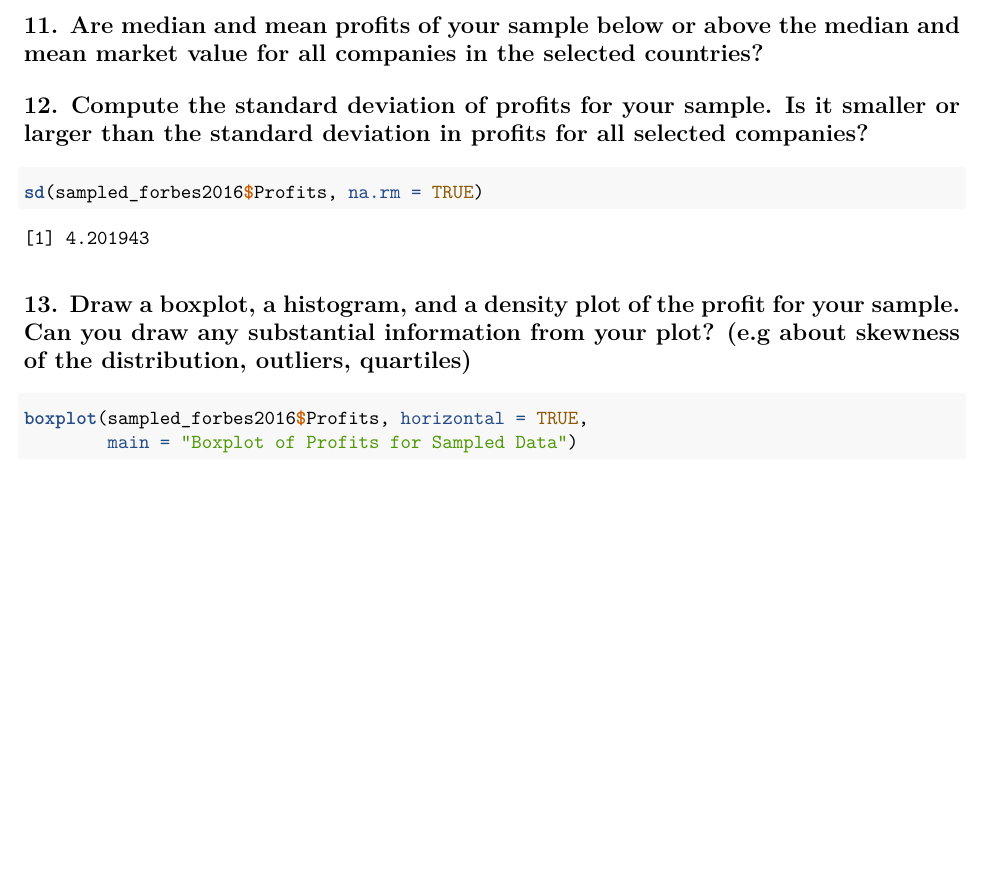
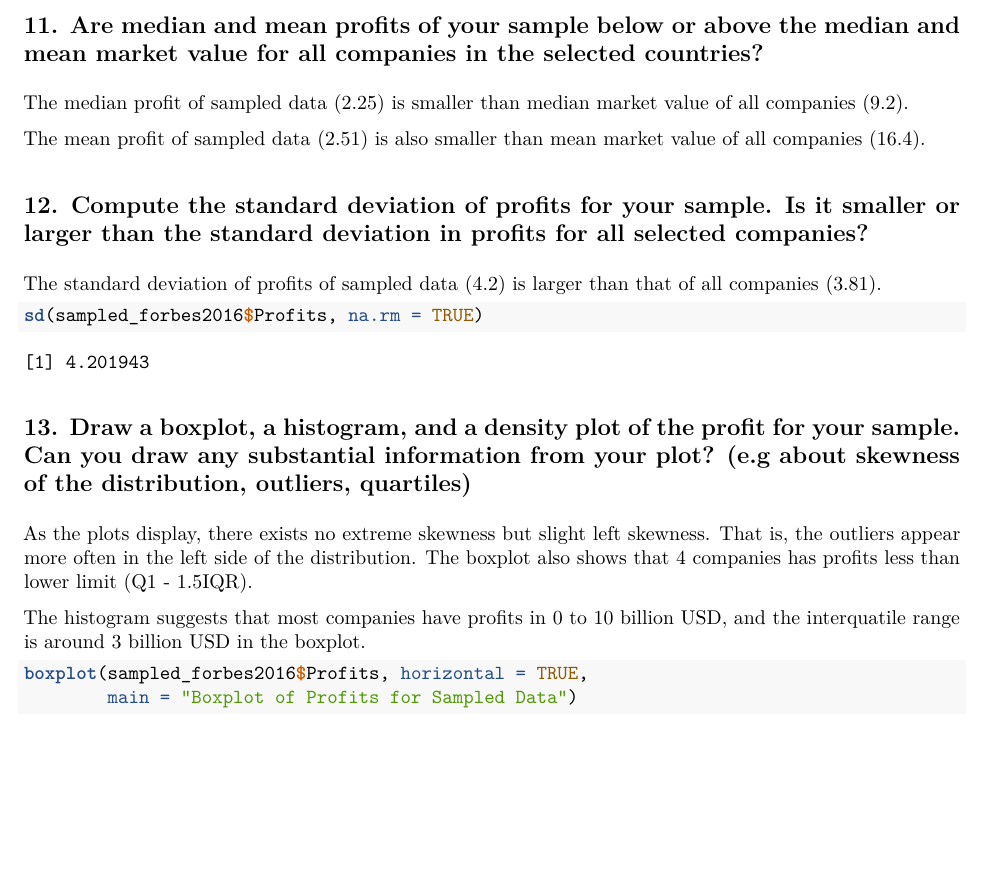
Before and after one commit to slchangtw/stats_with_R, an R Markdown document (hw1.Rmd): part of page 10 of 11 before the commit and part of page 10 of 12 after it, cut so that both start at the same text, the shorter picture padded with empty space. The pictures show the output file hw1.pdf that the author committed with the source.

Commit message:
update hw1

````diff
--- a/hw1.Rmd
+++ b/hw1.Rmd
@@ -283,14 +283,23 @@ quantile(sampled_forbes2016$Profits, probs = 0.9)
 
 ## 11. Are median and mean profits of your sample below or above the median and mean market value for all companies in the selected countries?
 
+The median profit of sampled data (`r format(median(sampled_forbes2016$Profits, na.rm = TRUE), digits = 3)`) is smaller than median market value of all companies (`r format(median(sub_forbes2016$Market.Value, na.rm = TRUE), digits = 3)`).
+
+The mean profit of sampled data (`r format(mean(sampled_forbes2016$Profits, na.rm = TRUE), digits = 3)`) is also smaller than mean market value of all companies (`r format(mean(sub_forbes2016$Market.Value, na.rm = TRUE), digits = 3)`).
 
 ## 12. Compute the standard deviation of profits for your sample. Is it smaller or larger than the standard deviation in profits for all selected companies?
+
+The standard deviation of profits of sampled data (`r format(sd(sampled_forbes2016$Profits, na.rm = TRUE), digits = 3)`) is larger than that of all companies (`r format(sd(sub_forbes2016$Profits, na.rm = TRUE), digits = 3)`).
 
 ```{r}
 sd(sampled_forbes2016$Profits, na.rm = TRUE)
 ```
 
 ## 13. Draw a boxplot, a histogram, and a density plot of the profit for your sample. Can you draw any substantial information from your plot? (e.g about skewness of the distribution, outliers, quartiles)
+
+As the plots display, there exists no extreme skewness but slight left skewness. That is, the outliers appear more often in the left side of the distribution. The boxplot also shows that 4 companies has profits less than lower limit (Q1 - 1.5IQR).
+
+The histogram suggests that most companies have profits in 0 to 10 billion USD, and the interquatile range is around 3 billion USD in the boxplot.
 
 ```{r}
 boxplot(sampled_forbes2016$Profits, horizontal = TRUE,
````
Also changed, not shown: hw1.pdf.
